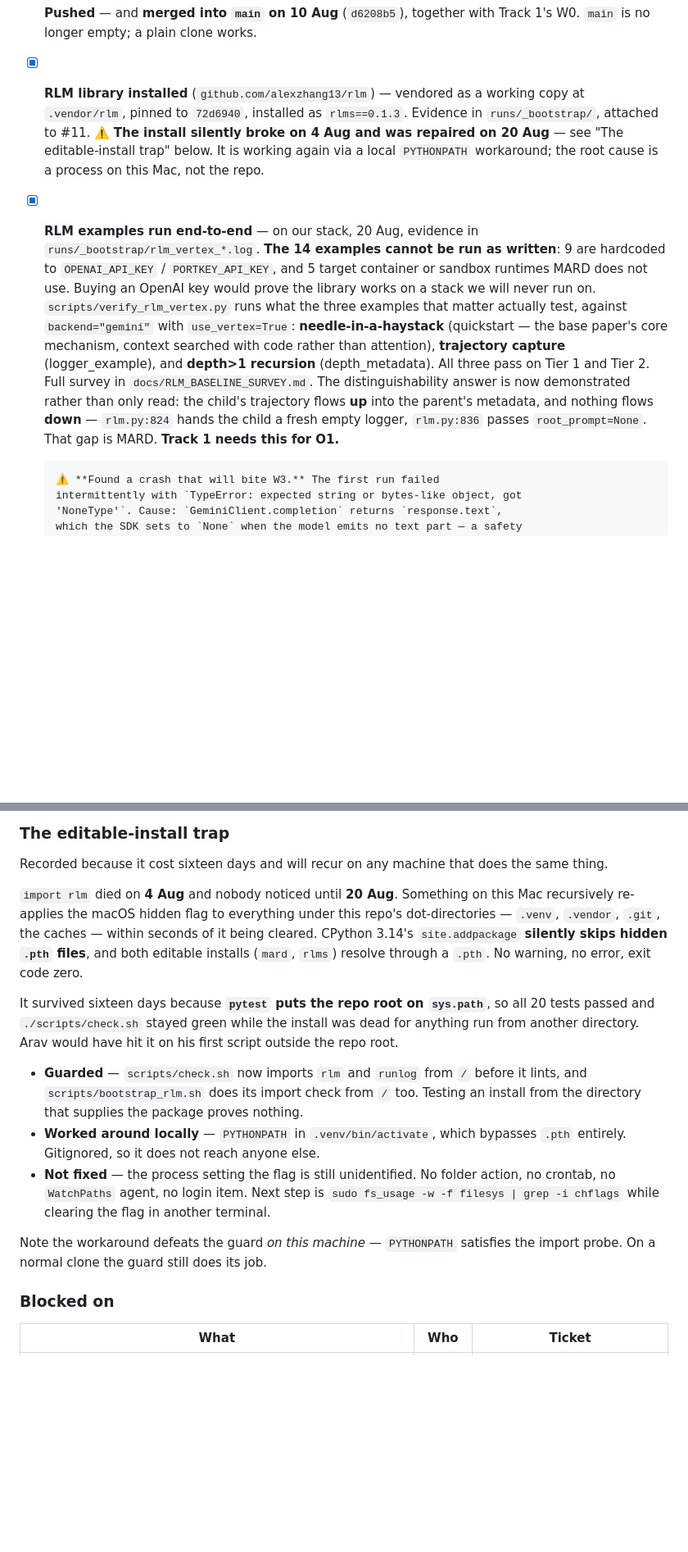
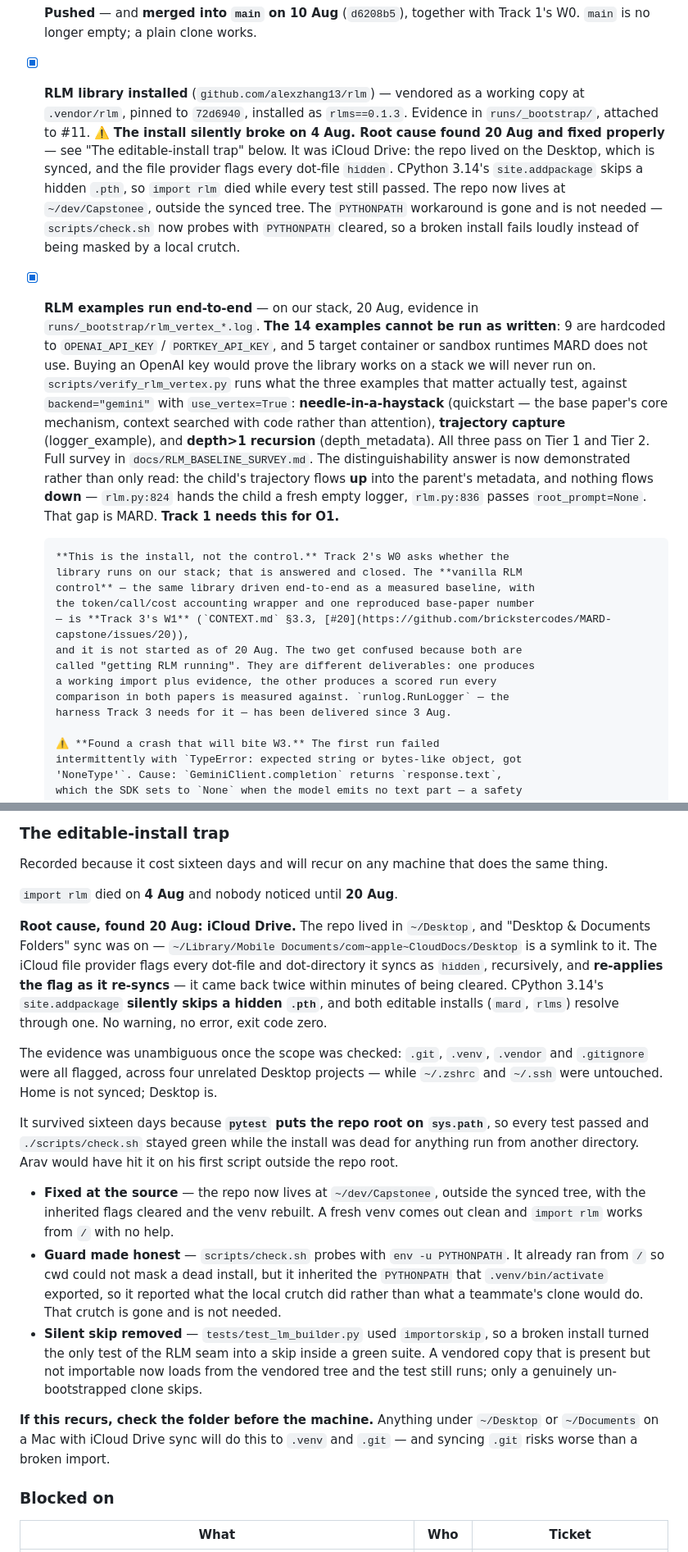
Before and after one commit to brickstercodes/MARD-capstone, a Markdown page: TRACK2.md, 2 parts joined by grey strips. Shown at 82% size. Drawn GitHub-style; blank space fills up the shorter version.

Commit message:
TRACK2.md: record the iCloud root cause and the install/control boundary
Two things this file was wrong about.

The editable-install trap said "not fixed — the process setting the flag is
still unidentified", and described a local PYTHONPATH workaround that "defeats
the guard on this machine". Both are stale. The cause was iCloud Drive: the repo
lived in ~/Desktop, Desktop & Documents sync was on, and the file provider flags
every dot-file it syncs as hidden — recursively, and again within minutes of the
flag being cleared. CPython 3.14 silently skips a hidden .pth, so both editable
installs died with exit code zero. The scope check settled it: .git, .venv,
.vendor and .gitignore flagged across four unrelated Desktop projects, while
~/.zshrc and ~/.ssh were untouched.

Fixed at the source rather than worked around — the repo is at ~/dev/Capstonee,
outside the synced tree, flags cleared, venv rebuilt. The PYTHONPATH crutch is
gone and check.sh probes without it. The section now says what to check first if
it recurs, because the same thing will happen to anyone keeping a repo on the
Desktop, and syncing .git risks worse than a broken import.

Second: "getting RLM running" names two different deliverables and they were
starting to blur. Track 2's W0 asks whether the library runs on our stack —
answered, closed, evidence in runs/_bootstrap. The vanilla RLM *control* is the
same library driven end-to-end as a measured baseline, with the token/call/cost
wrapper and one reproduced base-paper number, and it is Track 3's W1 (#20) —
not started as of 20 Aug. One produces a working import; the other produces the
scored run every comparison in both papers is measured against. Written down
here so the boundary does not have to be re-litigated.

Co-Authored-By: Claude Opus 5 <noreply@anthropic.com>

```diff
--- a/TRACK2.md
+++ b/TRACK2.md
@@ -57,10 +57,15 @@ Labelled `blocker`: **Track 3 cannot start W1 without the logging harness.**
 - [x] **RLM library installed** (`github.com/alexzhang13/rlm`) — vendored as a
       working copy at `.vendor/rlm`, pinned to `72d6940`, installed as
       `rlms==0.1.3`. Evidence in `runs/_bootstrap/`, attached to #11.
-      ⚠️ **The install silently broke on 4 Aug and was repaired on 20 Aug** — see
-      "The editable-install trap" below. It is working again via a local
-      `PYTHONPATH` workaround; the root cause is a process on this Mac, not the
-      repo.
+      ⚠️ **The install silently broke on 4 Aug. Root cause found 20 Aug and
+      fixed properly** — see "The editable-install trap" below. It was iCloud
+      Drive: the repo lived on the Desktop, which is synced, and the file
+      provider flags every dot-file `hidden`. CPython 3.14's `site.addpackage`
+      skips a hidden `.pth`, so `import rlm` died while every test still passed.
+      The repo now lives at `~/dev/Capstonee`, outside the synced tree. The
+      `PYTHONPATH` workaround is gone and is not needed — `scripts/check.sh`
+      now probes with `PYTHONPATH` cleared, so a broken install fails loudly
+      instead of being masked by a local crutch.
 - [x] **RLM examples run end-to-end** — on our stack, 20 Aug, evidence in
       `runs/_bootstrap/rlm_vertex_*.log`. **The 14 examples cannot be run as
       written**: 9 are hardcoded to `OPENAI_API_KEY` / `PORTKEY_API_KEY`, and 5
@@ -77,6 +82,17 @@ Labelled `blocker`: **Track 3 cannot start W1 without the logging harness.**
       nothing flows **down** — `rlm.py:824` hands the child a fresh empty
       logger, `rlm.py:836` passes `root_prompt=None`. That gap is MARD.
       **Track 1 needs this for O1.**
+
+      **This is the install, not the control.** Track 2's W0 asks whether the
+      library runs on our stack; that is answered and closed. The **vanilla RLM
+      control** — the same library driven end-to-end as a measured baseline, with
+      the token/call/cost accounting wrapper and one reproduced base-paper number
+      — is **Track 3's W1** (`CONTEXT.md` §3.3, [#20](https://github.com/brickstercodes/MARD-capstone/issues/20)),
+      and it is not started as of 20 Aug. The two get confused because both are
+      called "getting RLM running". They are different deliverables: one produces
+      a working import plus evidence, the other produces a scored run every
+      comparison in both papers is measured against. `runlog.RunLogger` — the
+      harness Track 3 needs for it — has been delivered since 3 Aug.
 
       ⚠️ **Found a crash that will bite W3.** The first run failed
       intermittently with `TypeError: expected string or bytes-like object, got
@@ -161,30 +177,43 @@ Labelled `blocker`: **Track 3 cannot start W1 without the logging harness.**
 Recorded because it cost sixteen days and will recur on any machine that does
 the same thing.
 
-`import rlm` died on **4 Aug** and nobody noticed until **20 Aug**. Something on
-this Mac recursively re-applies the macOS hidden flag to everything under this
-repo's dot-directories — `.venv`, `.vendor`, `.git`, the caches — within seconds
-of it being cleared. CPython 3.14's `site.addpackage` **silently skips hidden
-`.pth` files**, and both editable installs (`mard`, `rlms`) resolve through a
-`.pth`. No warning, no error, exit code zero.
+`import rlm` died on **4 Aug** and nobody noticed until **20 Aug**.
+
+**Root cause, found 20 Aug: iCloud Drive.** The repo lived in `~/Desktop`, and
+"Desktop & Documents Folders" sync was on — `~/Library/Mobile Documents/com~apple~CloudDocs/Desktop`
+is a symlink to it. The iCloud file provider flags every dot-file and
+dot-directory it syncs as `hidden`, recursively, and **re-applies the flag as it
+re-syncs** — it came back twice within minutes of being cleared. CPython 3.14's
+`site.addpackage` **silently skips a hidden `.pth`**, and both editable installs
+(`mard`, `rlms`) resolve through one. No warning, no error, exit code zero.
+
+The evidence was unambiguous once the scope was checked: `.git`, `.venv`,
+`.vendor` and `.gitignore` were all flagged, across four unrelated Desktop
+projects — while `~/.zshrc` and `~/.ssh` were untouched. Home is not synced;
+Desktop is.
 
 It survived sixteen days because **`pytest` puts the repo root on `sys.path`**, so
-all 20 tests passed and `./scripts/check.sh` stayed green while the install was
-dead for anything run from another directory. Arav would have hit it on his first
+every test passed and `./scripts/check.sh` stayed green while the install was dead
+for anything run from another directory. Arav would have hit it on his first
 script outside the repo root.
 
-- **Guarded** — `scripts/check.sh` now imports `rlm` and `runlog` from `/` before
-  it lints, and `scripts/bootstrap_rlm.sh` does its import check from `/` too.
-  Testing an install from the directory that supplies the package proves nothing.
-- **Worked around locally** — `PYTHONPATH` in `.venv/bin/activate`, which bypasses
-  `.pth` entirely. Gitignored, so it does not reach anyone else.
-- **Not fixed** — the process setting the flag is still unidentified. No folder
-  action, no crontab, no `WatchPaths` agent, no login item. Next step is
-  `sudo fs_usage -w -f filesys | grep -i chflags` while clearing the flag in
-  another terminal.
+- **Fixed at the source** — the repo now lives at `~/dev/Capstonee`, outside the
+  synced tree, with the inherited flags cleared and the venv rebuilt. A fresh
+  venv comes out clean and `import rlm` works from `/` with no help.
+- **Guard made honest** — `scripts/check.sh` probes with `env -u PYTHONPATH`. It
+  already ran from `/` so cwd could not mask a dead install, but it inherited the
+  `PYTHONPATH` that `.venv/bin/activate` exported, so it reported what the local
+  crutch did rather than what a teammate's clone would do. That crutch is gone
+  and is not needed.
+- **Silent skip removed** — `tests/test_lm_builder.py` used `importorskip`, so a
+  broken install turned the only test of the RLM seam into a skip inside a green
+  suite. A vendored copy that is present but not importable now loads from the
+  vendored tree and the test still runs; only a genuinely un-bootstrapped clone
+  skips.
 
-Note the workaround defeats the guard *on this machine* — `PYTHONPATH` satisfies
-the import probe. On a normal clone the guard still does its job.
+**If this recurs, check the folder before the machine.** Anything under `~/Desktop`
+or `~/Documents` on a Mac with iCloud Drive sync will do this to `.venv` and
+`.git` — and syncing `.git` risks worse than a broken import.
 
 ### Blocked on
 
```
